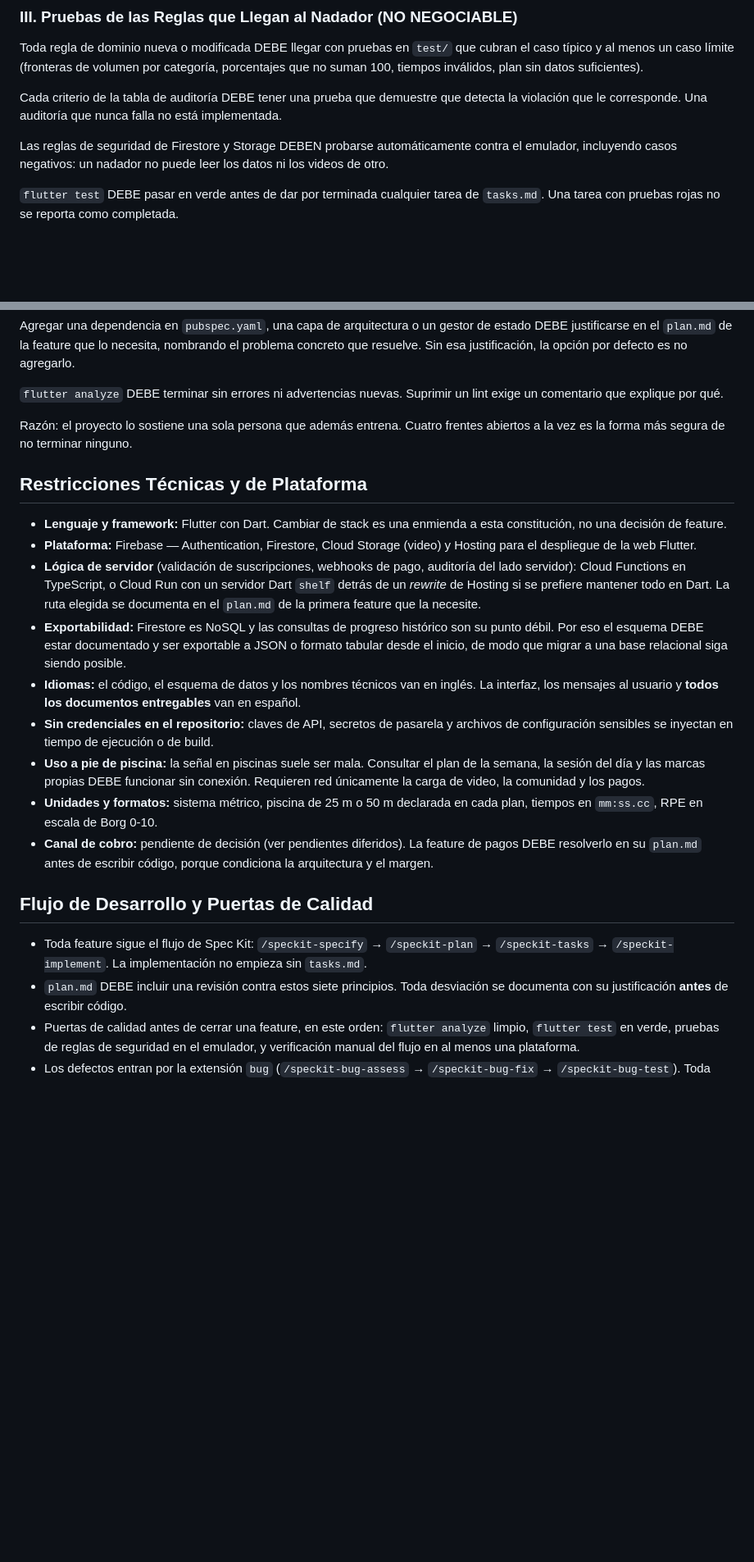
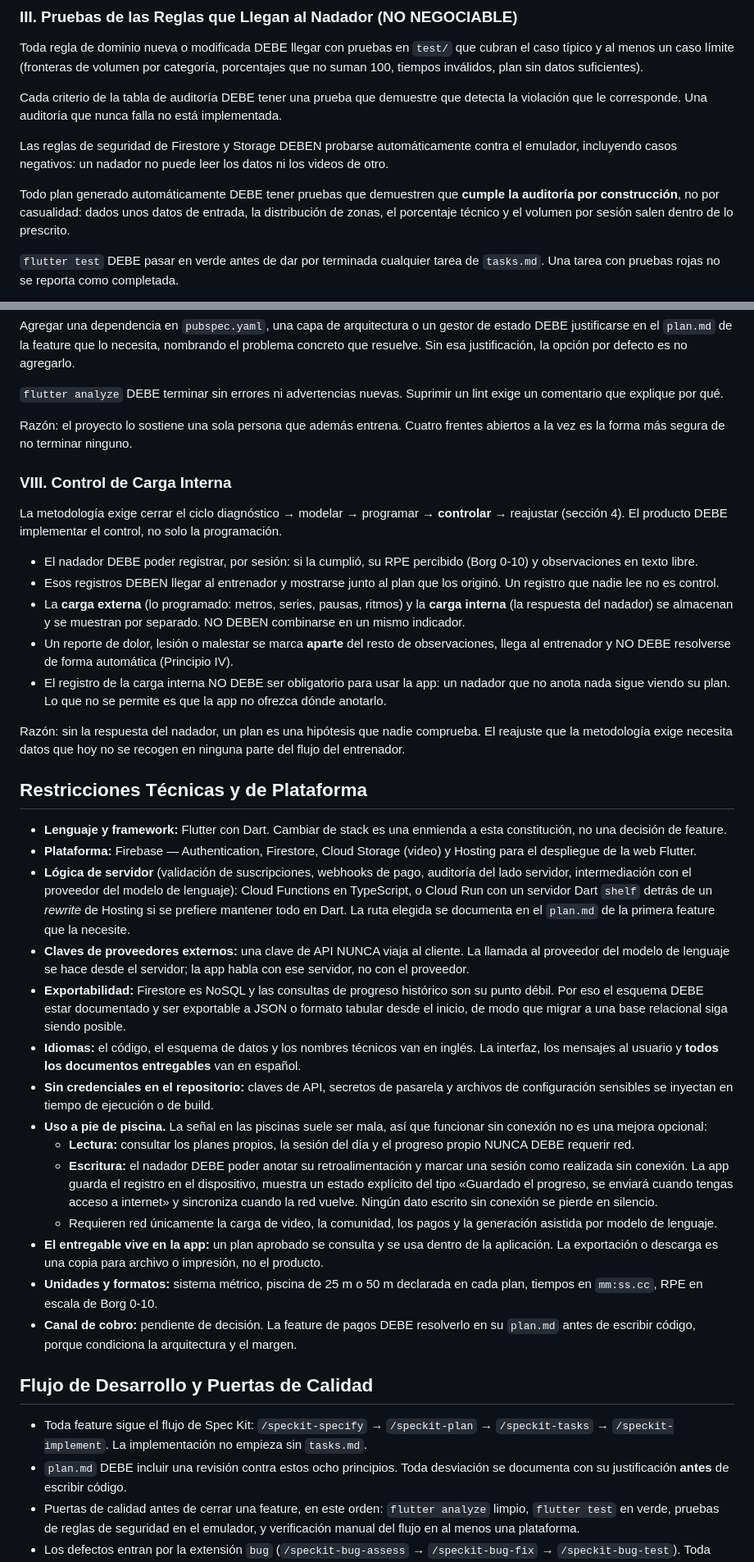
Before and after one commit to buildlark-dev/natacion, a Markdown page: .specify/memory/constitution.md, 2 parts joined by grey strips. Shown at 82% size. Rendered like a GitHub page; blank space fills up the shorter version.

```diff
--- a/.specify/memory/constitution.md
+++ b/.specify/memory/constitution.md
@@ -73,6 +76,11 @@ Las reglas de seguridad de Firestore y Storage DEBEN probarse automáticamente c
 emulador, incluyendo casos negativos: un nadador no puede leer los datos ni los videos de
 otro.
 
+Todo plan generado automáticamente DEBE tener pruebas que demuestren que **cumple la
+auditoría por construcción**, no por casualidad: dados unos datos de entrada, la
+distribución de zonas, el porcentaje técnico y el volumen por sesión salen dentro de lo
+prescrito.
+
 `flutter test` DEBE pasar en verde antes de dar por terminada cualquier tarea de
 `tasks.md`. Una tarea con pruebas rojas no se reporta como completada.
 
@@ -160,6 +195,28 @@ un comentario que explique por qué.
 Razón: el proyecto lo sostiene una sola persona que además entrena. Cuatro frentes abiertos
 a la vez es la forma más segura de no terminar ninguno.
 
+### VIII. Control de Carga Interna
+
+La metodología exige cerrar el ciclo diagnóstico → modelar → programar → **controlar** →
+reajustar (sección 4). El producto DEBE implementar el control, no solo la programación.
+
+- El nadador DEBE poder registrar, por sesión: si la cumplió, su RPE percibido (Borg 0-10) y
+  observaciones en texto libre.
+- Esos registros DEBEN llegar al entrenador y mostrarse junto al plan que los originó. Un
+  registro que nadie lee no es control.
+- La **carga externa** (lo programado: metros, series, pausas, ritmos) y la **carga interna**
+  (la respuesta del nadador) se almacenan y se muestran por separado. NO DEBEN combinarse en
+  un mismo indicador.
+- Un reporte de dolor, lesión o malestar se marca **aparte** del resto de observaciones,
+  llega al entrenador y NO DEBE resolverse de forma automática (Principio IV).
+- El registro de la carga interna NO DEBE ser obligatorio para usar la app: un nadador que
+  no anota nada sigue viendo su plan. Lo que no se permite es que la app no ofrezca dónde
+  anotarlo.
+
+Razón: sin la respuesta del nadador, un plan es una hipótesis que nadie comprueba. El
+reajuste que la metodología exige necesita datos que hoy no se recogen en ninguna parte del
+flujo del entrenador.
+
 ## Restricciones Técnicas y de Plataforma
 
 - **Lenguaje y framework:** Flutter con Dart. Cambiar de stack es una enmienda a esta
@@ -167,9 +224,13 @@ a la vez es la forma más segura de no terminar ninguno.
 - **Plataforma:** Firebase — Authentication, Firestore, Cloud Storage (video) y Hosting
   para el despliegue de la web Flutter.
 - **Lógica de servidor** (validación de suscripciones, webhooks de pago, auditoría del
-  lado servidor): Cloud Functions en TypeScript, o Cloud Run con un servidor Dart `shelf`
-  detrás de un *rewrite* de Hosting si se prefiere mantener todo en Dart. La ruta elegida
-  se documenta en el `plan.md` de la primera feature que la necesite.
+  lado servidor, intermediación con el proveedor del modelo de lenguaje): Cloud Functions en
+  TypeScript, o Cloud Run con un servidor Dart `shelf` detrás de un *rewrite* de Hosting si
+  se prefiere mantener todo en Dart. La ruta elegida se documenta en el `plan.md` de la
+  primera feature que la necesite.
+- **Claves de proveedores externos:** una clave de API NUNCA viaja al cliente. La llamada al
+  proveedor del modelo de lenguaje se hace desde el servidor; la app habla con ese servidor,
+  no con el proveedor.
 - **Exportabilidad:** Firestore es NoSQL y las consultas de progreso histórico son su punto
   débil. Por eso el esquema DEBE estar documentado y ser exportable a JSON o formato
   tabular desde el inicio, de modo que migrar a una base relacional siga siendo posible.
@@ -177,20 +238,30 @@ a la vez es la forma más segura de no terminar ninguno.
   interfaz, los mensajes al usuario y **todos los documentos entregables** van en español.
 - **Sin credenciales en el repositorio:** claves de API, secretos de pasarela y archivos de
   configuración sensibles se inyectan en tiempo de ejecución o de build.
-- **Uso a pie de piscina:** la señal en piscinas suele ser mala. Consultar el plan de la
-  semana, la sesión del día y las marcas propias DEBE funcionar sin conexión. Requieren red
-  únicamente la carga de video, la comunidad y los pagos.
+- **Uso a pie de piscina.** La señal en las piscinas suele ser mala, así que funcionar sin
+  conexión no es una mejora opcional:
+  - **Lectura:** consultar los planes propios, la sesión del día y el progreso propio NUNCA
+    DEBE requerir red.
+  - **Escritura:** el nadador DEBE poder anotar su retroalimentación y marcar una sesión
+    como realizada sin conexión. La app guarda el registro en el dispositivo, muestra un
+    estado explícito del tipo «Guardado el progreso, se enviará cuando tengas acceso a
+    internet» y sincroniza cuando la red vuelve. Ningún dato escrito sin conexión se pierde
+    en silencio.
+  - Requieren red únicamente la carga de video, la comunidad, los pagos y la generación
+    asistida por modelo de lenguaje.
+- **El entregable vive en la app:** un plan aprobado se consulta y se usa dentro de la
+  aplicación. La exportación o descarga es una copia para archivo o impresión, no el
+  producto.
 - **Unidades y formatos:** sistema métrico, piscina de 25 m o 50 m declarada en cada plan,
   tiempos en `mm:ss.cc`, RPE en escala de Borg 0-10.
-- **Canal de cobro:** pendiente de decisión (ver pendientes diferidos). La feature de pagos
-  DEBE resolverlo en su `plan.md` antes de escribir código, porque condiciona la
-  arquitectura y el margen.
+- **Canal de cobro:** pendiente de decisión. La feature de pagos DEBE resolverlo en su
+  `plan.md` antes de escribir código, porque condiciona la arquitectura y el margen.
 
 ## Flujo de Desarrollo y Puertas de Calidad
 
 - Toda feature sigue el flujo de Spec Kit: `/speckit-specify` → `/speckit-plan` →
   `/speckit-tasks` → `/speckit-implement`. La implementación no empieza sin `tasks.md`.
-- `plan.md` DEBE incluir una revisión contra estos siete principios. Toda desviación se
+- `plan.md` DEBE incluir una revisión contra estos ocho principios. Toda desviación se
   documenta con su justificación **antes** de escribir código.
 - Puertas de calidad antes de cerrar una feature, en este orden: `flutter analyze` limpio,
   `flutter test` en verde, pruebas de reglas de seguridad en el emulador, y verificación
```
Also changed, not shown: other parts of .specify/memory/constitution.md (+38 -8 lines).
